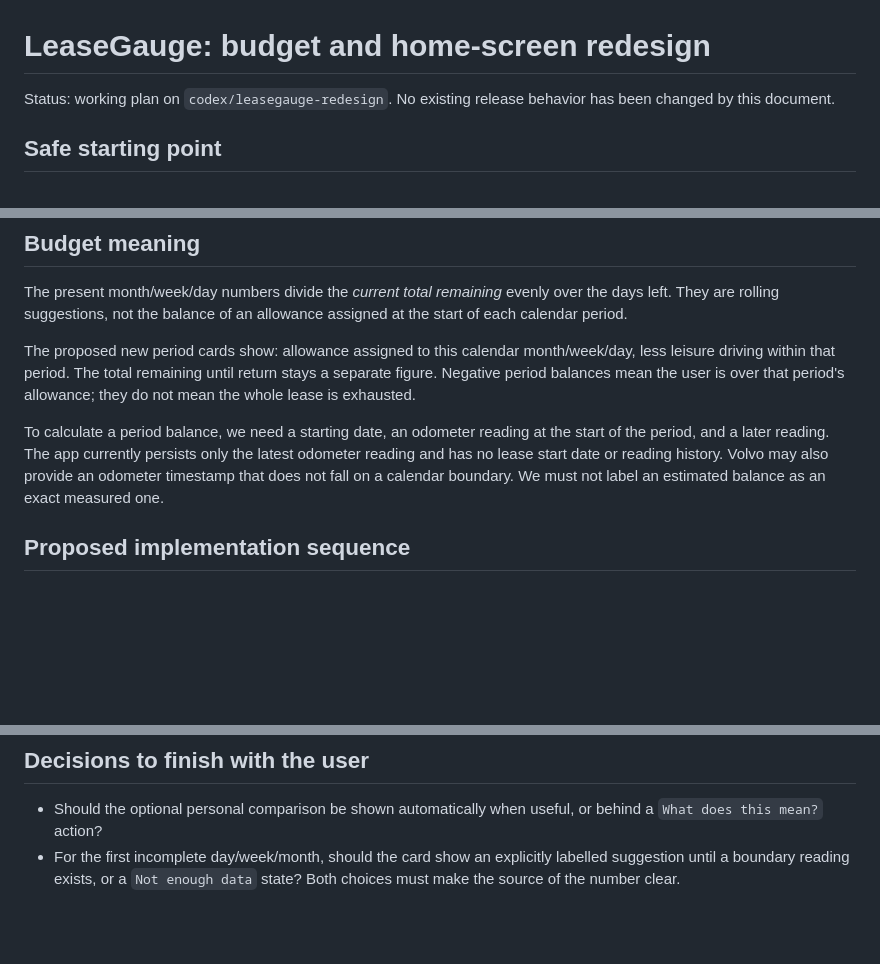
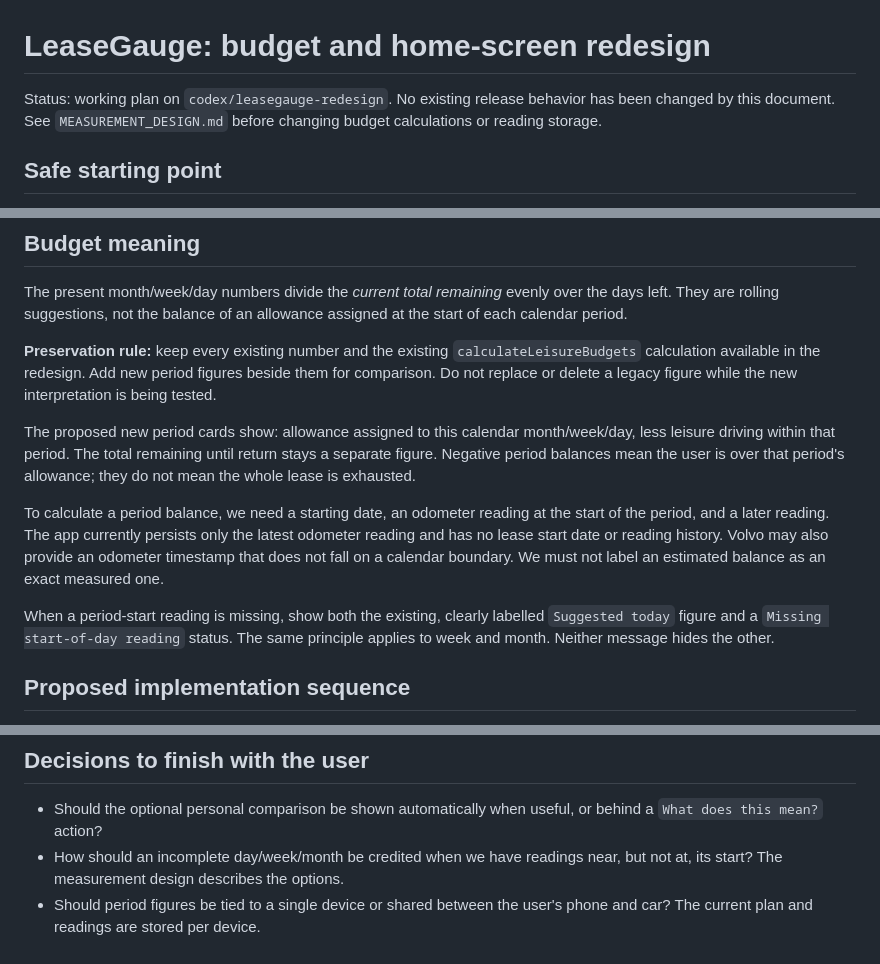
Before and after one commit to JpStRanGer/LeaseGauge, a Markdown page: REDESIGN_PLAN.md, 3 parts joined by grey strips. Drawn GitHub-style; blank space fills up the shorter version.

Commit message:
Plan additive period measurements and preserve existing budgets

```diff
--- a/REDESIGN_PLAN.md
+++ b/REDESIGN_PLAN.md
@@ -1,7 +1,8 @@
 # LeaseGauge: budget and home-screen redesign
 
 Status: working plan on `codex/leasegauge-redesign`. No existing release behavior
-has been changed by this document.
+has been changed by this document. See `MEASUREMENT_DESIGN.md` before changing
+budget calculations or reading storage.
 
 ## Safe starting point
 
@@ -27,6 +28,11 @@ The present month/week/day numbers divide the *current total remaining*
 evenly over the days left. They are rolling suggestions, not the balance of
 an allowance assigned at the start of each calendar period.
 
+**Preservation rule:** keep every existing number and the existing
+`calculateLeisureBudgets` calculation available in the redesign. Add new
+period figures beside them for comparison. Do not replace or delete a legacy
+figure while the new interpretation is being tested.
+
 The proposed new period cards show: allowance assigned to this calendar
 month/week/day, less leisure driving within that period. The total remaining
 until return stays a separate figure. Negative period balances mean the user
@@ -37,6 +43,10 @@ at the start of the period, and a later reading. The app currently persists
 only the latest odometer reading and has no lease start date or reading history.
 Volvo may also provide an odometer timestamp that does not fall on a calendar
 boundary. We must not label an estimated balance as an exact measured one.
+
+When a period-start reading is missing, show both the existing, clearly
+labelled `Suggested today` figure and a `Missing start-of-day reading` status.
+The same principle applies to week and month. Neither message hides the other.
 
 ## Proposed implementation sequence
 
@@ -57,6 +67,7 @@ boundary. We must not label an estimated balance as an exact measured one.
 
 - Should the optional personal comparison be shown automatically when useful,
   or behind a `What does this mean?` action?
-- For the first incomplete day/week/month, should the card show an explicitly
-  labelled suggestion until a boundary reading exists, or a `Not enough data`
-  state? Both choices must make the source of the number clear.
+- How should an incomplete day/week/month be credited when we have readings
+  near, but not at, its start? The measurement design describes the options.
+- Should period figures be tied to a single device or shared between the
+  user's phone and car? The current plan and readings are stored per device.
```
Also changed, not shown: MEASUREMENT_DESIGN.md (added, +92 -0 lines).
